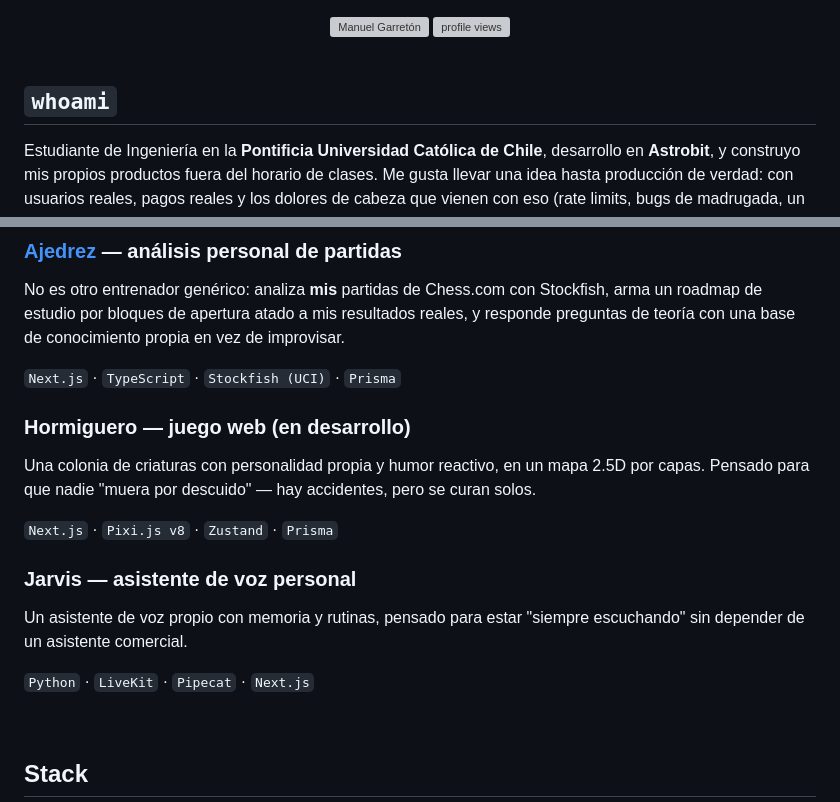
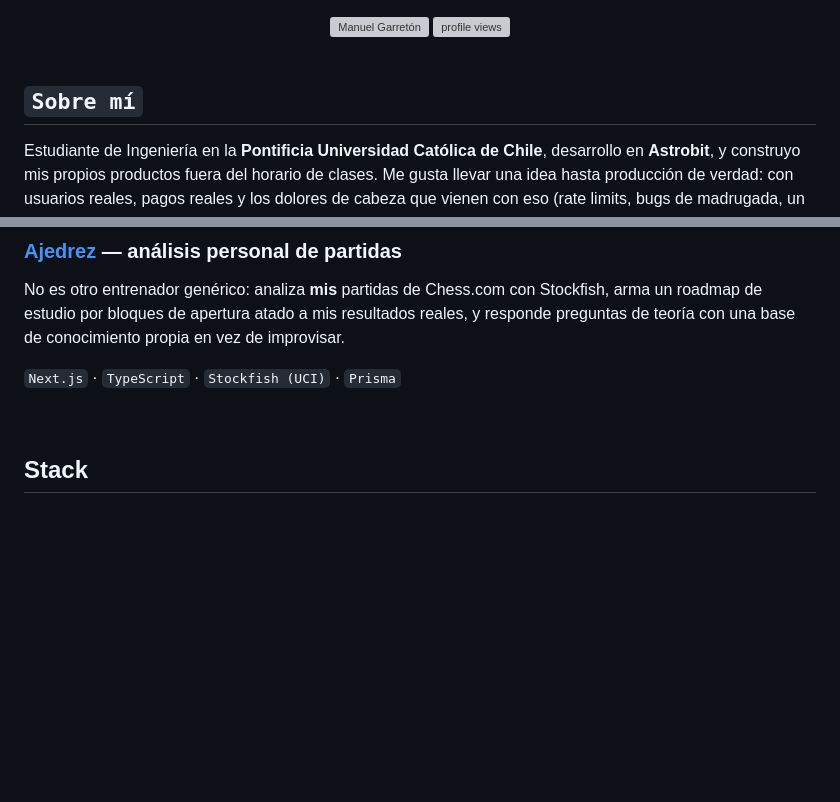
Before and after one commit to ManuelGarreton/ManuelGarreton, a Markdown page: README.md, 2 parts joined by grey strips. Rendered like a GitHub page; blank space fills up the shorter version; grey boxes are pictures that could not be loaded.

Commit message:
Revise personal introduction and project descriptions
Updated personal section in README.md to reflect current projects and removed descriptions of previous projects.

```diff
--- a/README.md
+++ b/README.md
@@ -8,7 +8,7 @@
 
 <br>
 
-## `whoami`
+## `Sobre mí`
 
 Estudiante de Ingeniería en la **Pontificia Universidad Católica de Chile**, desarrollo en **Astrobit**, y construyo mis propios productos fuera del horario de clases. Me gusta llevar una idea hasta producción de verdad: con usuarios reales, pagos reales y los dolores de cabeza que vienen con eso (rate limits, bugs de madrugada, un servidor que hay que mantener vivo).
 
@@ -33,18 +33,6 @@ Lo más interesante de construirlo fue diseñar el motor de *tool calling*: un e
 No es otro entrenador genérico: analiza **mis** partidas de Chess.com con Stockfish, arma un roadmap de estudio por bloques de apertura atado a mis resultados reales, y responde preguntas de teoría con una base de conocimiento propia en vez de improvisar.
 
 `Next.js` · `TypeScript` · `Stockfish (UCI)` · `Prisma`
-
-### Hormiguero — juego web (en desarrollo)
-
-Una colonia de criaturas con personalidad propia y humor reactivo, en un mapa 2.5D por capas. Pensado para que nadie "muera por descuido" — hay accidentes, pero se curan solos.
-
-`Next.js` · `Pixi.js v8` · `Zustand` · `Prisma`
-
-### Jarvis — asistente de voz personal
-
-Un asistente de voz propio con memoria y rutinas, pensado para estar "siempre escuchando" sin depender de un asistente comercial.
-
-`Python` · `LiveKit` · `Pipecat` · `Next.js`
 
 <br>
 
```
